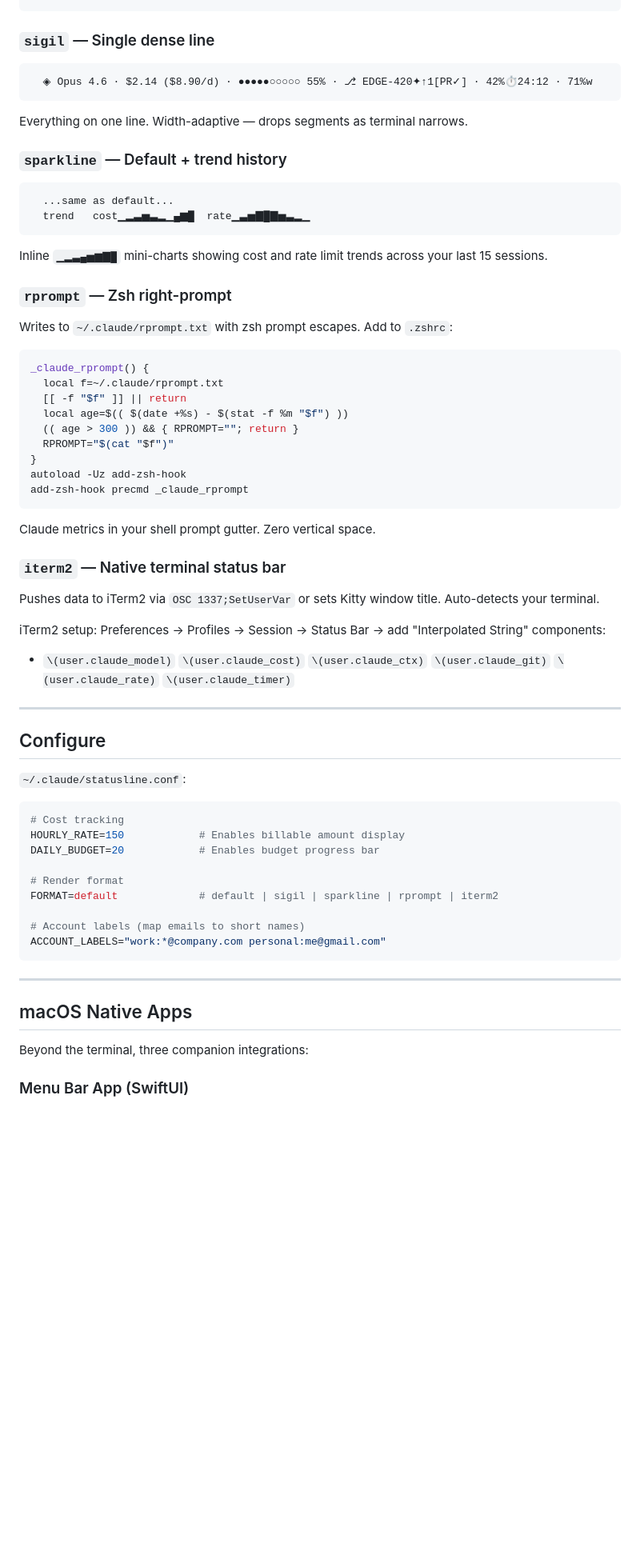
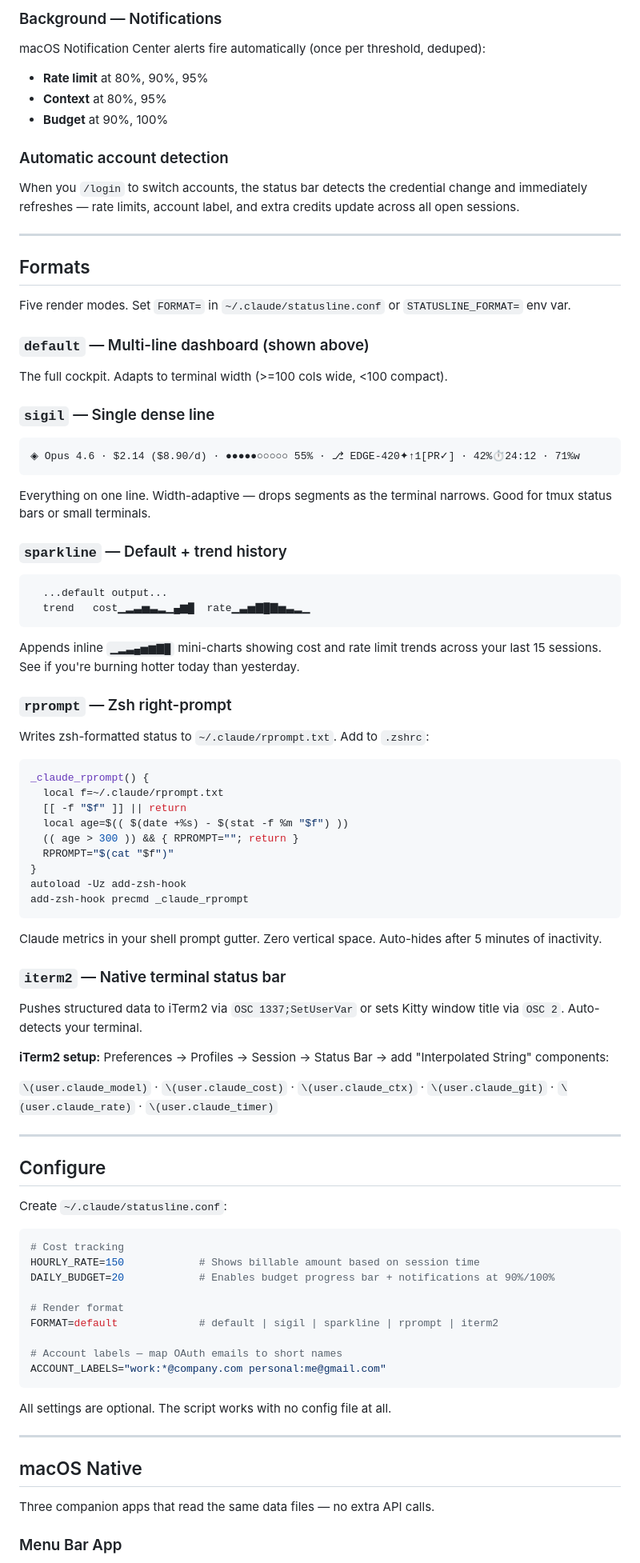
Before and after one commit to AndrewTKent/claude-statusline, a Markdown page: README.md, the part around one of its changes. Shown at 80% size. Drawn GitHub-style; blank space fills up the shorter version.

Commit message:
Overhaul README: architecture diagram, file reference, account detection, segment breakdown

````diff
--- a/README.md
+++ b/README.md
@@ -75,24 +87,44 @@ Set `FORMAT=` in `~/.claude/statusline.conf` or `STATUSLINE_FORMAT=` env var.
+### Background — Notifications
+
+macOS Notification Center alerts fire automatically (once per threshold, deduped):
+- **Rate limit** at 80%, 90%, 95%
+- **Context** at 80%, 95%
+- **Budget** at 90%, 100%
+
+### Automatic account detection
+
+When you `/login` to switch accounts, the status bar detects the credential change and immediately refreshes — rate limits, account label, and extra credits update across all open sessions.
+
+---
+
+## Formats
+
+Five render modes. Set `FORMAT=` in `~/.claude/statusline.conf` or `STATUSLINE_FORMAT=` env var.
+
+### `default` — Multi-line dashboard (shown above)
+
+The full cockpit. Adapts to terminal width (>=100 cols wide, <100 compact).
 
 ### `sigil` — Single dense line
 
 ```
-  ◈ Opus 4.6 · $2.14 ($8.90/d) · ●●●●●○○○○○ 55% · ⎇ EDGE-420✦↑1[PR✓] · 42%⏱24:12 · 71%w
+◈ Opus 4.6 · $2.14 ($8.90/d) · ●●●●●○○○○○ 55% · ⎇ EDGE-420✦↑1[PR✓] · 42%⏱24:12 · 71%w
 ```
 
-Everything on one line. Width-adaptive — drops segments as terminal narrows.
+Everything on one line. Width-adaptive — drops segments as the terminal narrows. Good for tmux status bars or small terminals.
 
 ### `sparkline` — Default + trend history
 
 ```
-  ...same as default...
+  ...default output...
   trend   cost▁▂▃▅▃▂▁▄▆█  rate▁▃▅▇█▇▅▃▂▁
 ```
 
-Inline `▁▂▃▄▅▆▇█` mini-charts showing cost and rate limit trends across your last 15 sessions.
+Appends inline `▁▂▃▄▅▆▇█` mini-charts showing cost and rate limit trends across your last 15 sessions. See if you're burning hotter today than yesterday.
 
 ### `rprompt` — Zsh right-prompt
 
-Writes to `~/.claude/rprompt.txt` with zsh prompt escapes. Add to `.zshrc`:
+Writes zsh-formatted status to `~/.claude/rprompt.txt`. Add to `.zshrc`:
 
 ```zsh
 _claude_rprompt() {
@@ -106,38 +138,41 @@ autoload -Uz add-zsh-hook
 add-zsh-hook precmd _claude_rprompt
 ```
 
-Claude metrics in your shell prompt gutter. Zero vertical space.
+Claude metrics in your shell prompt gutter. Zero vertical space. Auto-hides after 5 minutes of inactivity.
 
 ### `iterm2` — Native terminal status bar
 
-Pushes data to iTerm2 via `OSC 1337;SetUserVar` or sets Kitty window title. Auto-detects your terminal.
+Pushes structured data to iTerm2 via `OSC 1337;SetUserVar` or sets Kitty window title via `OSC 2`. Auto-detects your terminal.
 
-iTerm2 setup: Preferences → Profiles → Session → Status Bar → add "Interpolated String" components:
-- `\(user.claude_model)` `\(user.claude_cost)` `\(user.claude_ctx)` `\(user.claude_git)` `\(user.claude_rate)` `\(user.claude_timer)`
+**iTerm2 setup:** Preferences → Profiles → Session → Status Bar → add "Interpolated String" components:
+
+`\(user.claude_model)` &middot; `\(user.claude_cost)` &middot; `\(user.claude_ctx)` &middot; `\(user.claude_git)` &middot; `\(user.claude_rate)` &middot; `\(user.claude_timer)`
 
 ---
 
 ## Configure
 
-`~/.claude/statusline.conf`:
+Create `~/.claude/statusline.conf`:
 
 ```bash
 # Cost tracking
-HOURLY_RATE=150            # Enables billable amount display
-DAILY_BUDGET=20            # Enables budget progress bar
+HOURLY_RATE=150            # Shows billable amount based on session time
+DAILY_BUDGET=20            # Enables budget progress bar + notifications at 90%/100%
 
 # Render format
 FORMAT=default             # default | sigil | sparkline | rprompt | iterm2
 
-# Account labels (map emails to short names)
+# Account labels — map OAuth emails to short names
 ACCOUNT_LABELS="work:*@company.com personal:me@gmail.com"
 ```
 
+All settings are optional. The script works with no config file at all.
+
 ---
 
-## macOS Native Apps
+## macOS Native
 
-Beyond the terminal, three companion integrations:
+Three companion apps that read the same data files — no extra API calls.
 
-### Menu Bar App (SwiftUI)
+### Menu Bar App
 
````
Also changed, not shown: other parts of README.md (+134 -77 lines).
